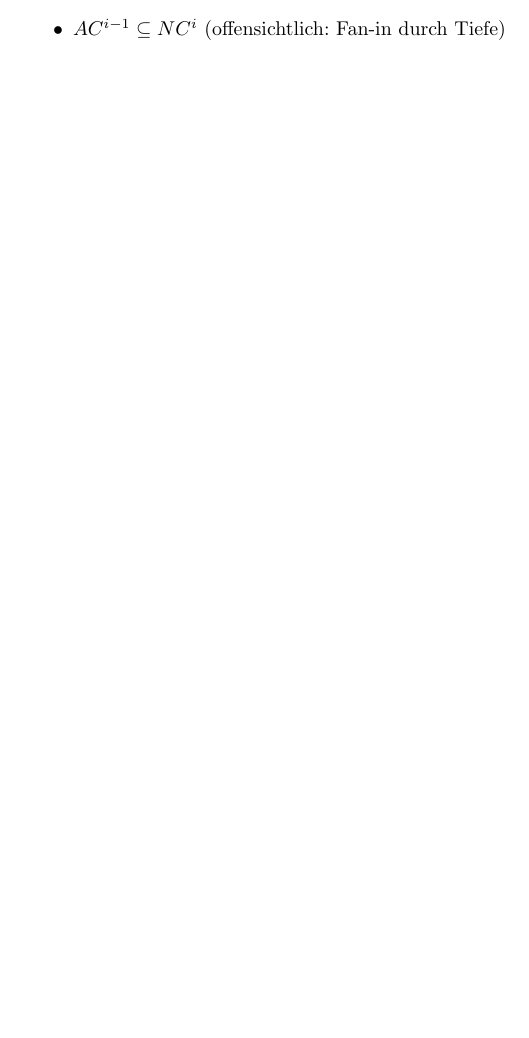
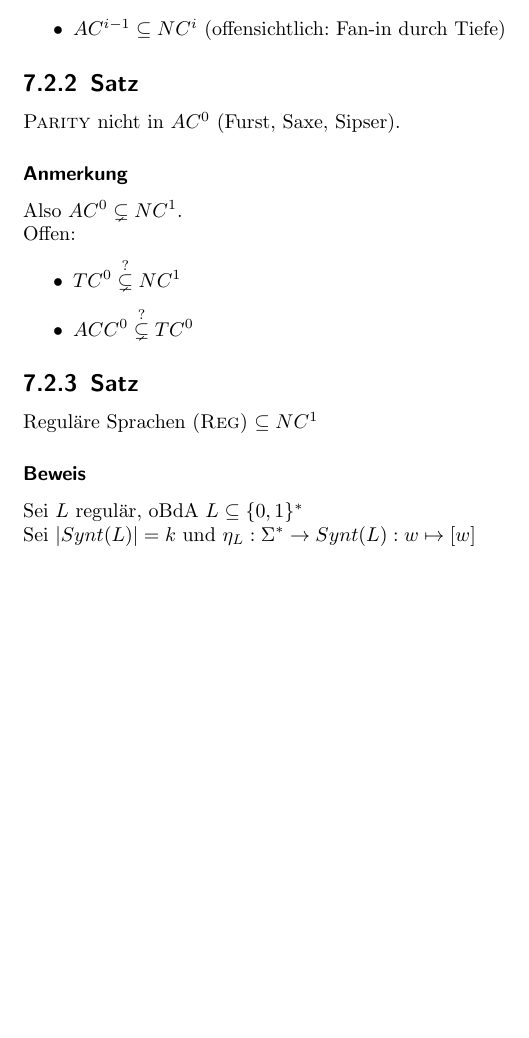
Before and after one commit to Ristridin/formale-sprachen-skript, a LaTeX document (script.tex, which reads schaltkreis.tex): part of page 34 of 34, cut so that both start at the same text, the shorter picture padded with empty space. Compiled offline with pdfLaTeX.

Commit message:
little work

```diff
--- a/schaltkreis.tex
+++ b/schaltkreis.tex
@@ -79,3 +79,17 @@
             \item $NC=AC=ACC=TC=SAC$
             \item $AC^{i-1}\subseteq NC^i$ (offensichtlich: Fan-in durch Tiefe)
         \end{itemize}
+    \subsection{Satz}
+        \textsc{Parity} nicht in $AC^0$ (Furst, Saxe, Sipser).
+        \subsubsection{Anmerkung}
+            Also $AC^0\subsetneq NC^1$.\\
+            Offen:
+            \begin{itemize}
+                \item $TC^0\overset{?}{\subsetneq} NC^1$
+                \item $ACC^0\overset{?}{\subsetneq} TC^0$
+            \end{itemize}
+    \subsection{Satz}
+        Reguläre Sprachen (\textsc{Reg}) $\subseteq NC^1$
+        \subsubsection{Beweis}
+            Sei $L$ regulär, oBdA $L\subseteq\{0,1\}^*$\\
+            Sei $|Synt(L)|=k$ und $\eta_L:\Sigmas\rightarrow Synt(L):w\mapsto [w]$\\
```
